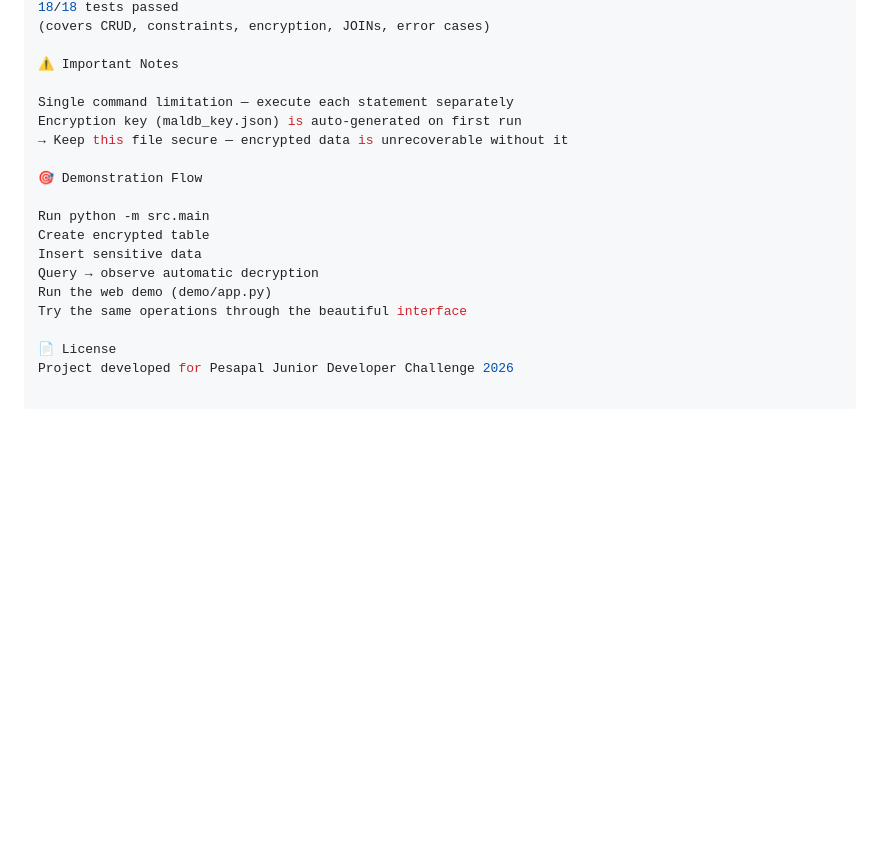
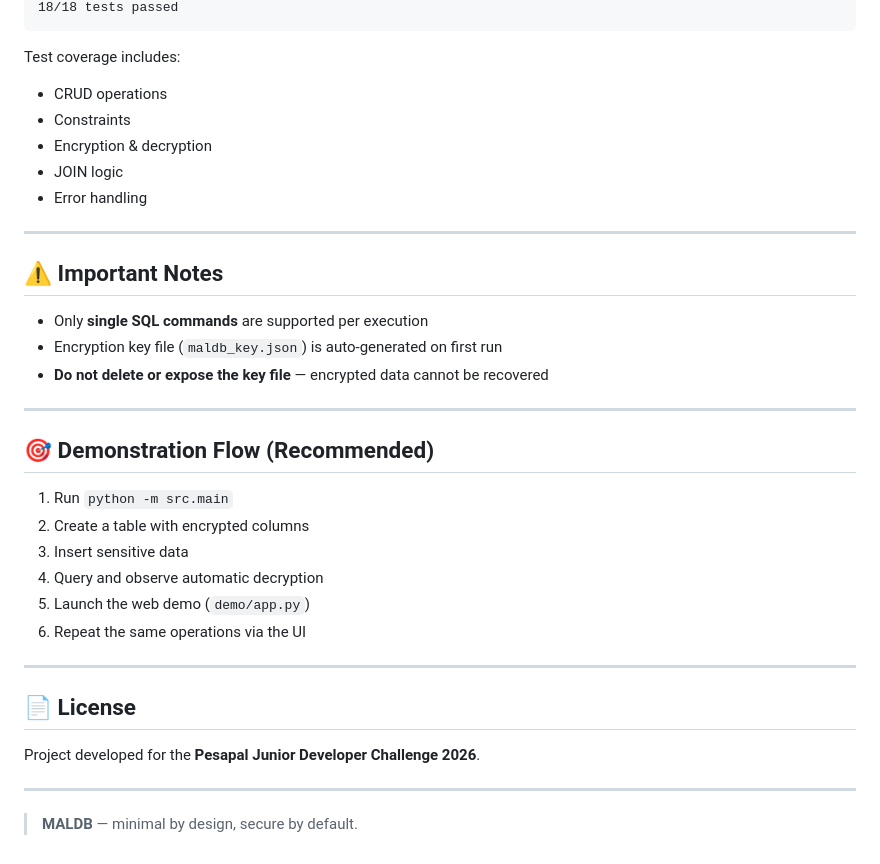
Before and after one commit to Mal-archLumi/Relational-Database-Management-System, a Markdown page: README.md, the part around one of its changes. GitHub-like rendering; blank space fills up the shorter version.

````diff
--- a/README.md
+++ b/README.md
@@ -101,20 +187,39 @@ Expected result:
 18/18 tests passed
-(covers CRUD, constraints, encryption, JOINs, error cases)
+```
 
-⚠️ Important Notes
+Test coverage includes:
 
-Single command limitation — execute each statement separately
-Encryption key (maldb_key.json) is auto-generated on first run
-→ Keep this file secure — encrypted data is unrecoverable without it
+* CRUD operations
+* Constraints
+* Encryption & decryption
+* JOIN logic
+* Error handling
 
-🎯 Demonstration Flow
+---
 
-Run python -m src.main
-Create encrypted table
-Insert sensitive data
-Query → observe automatic decryption
-Run the web demo (demo/app.py)
-Try the same operations through the beautiful interface
+## ⚠️ Important Notes
 
-📄 License
-Project developed for Pesapal Junior Developer Challenge 2026
+* Only **single SQL commands** are supported per execution
+* Encryption key file (`maldb_key.json`) is auto-generated on first run
+* **Do not delete or expose the key file** — encrypted data cannot be recovered
+
+---
+
+## 🎯 Demonstration Flow (Recommended)
+
+1. Run `python -m src.main`
+2. Create a table with encrypted columns
+3. Insert sensitive data
+4. Query and observe automatic decryption
+5. Launch the web demo (`demo/app.py`)
+6. Repeat the same operations via the UI
+
+---
+
+## 📄 License
+
+Project developed for the **Pesapal Junior Developer Challenge 2026**.
+
+---
+
+> **MALDB** — minimal by design, secure by default.
````
Also changed, not shown: other parts of README.md (+133 -47 lines).
